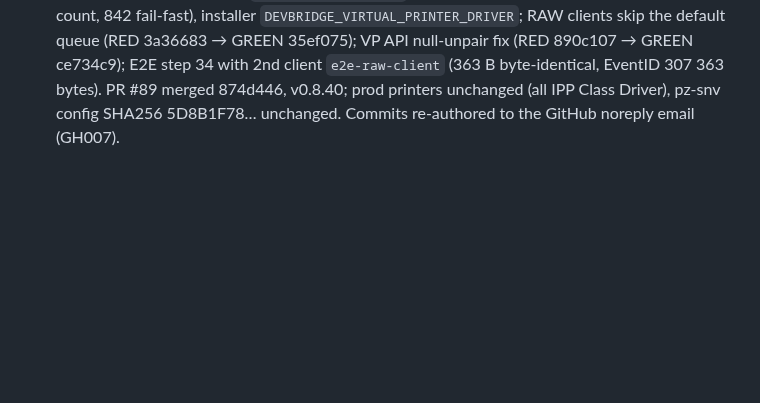
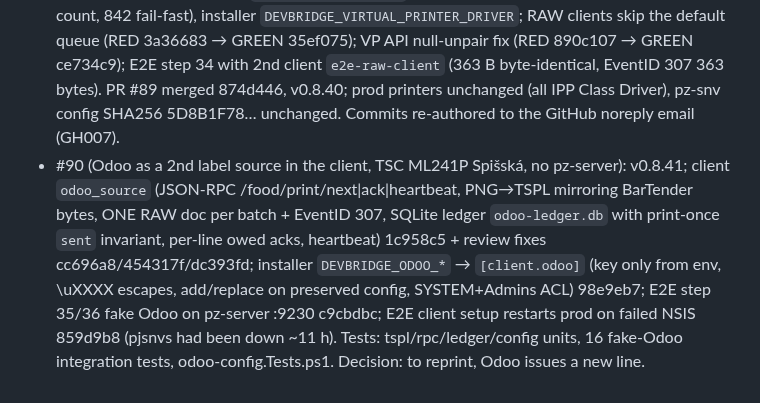
Before and after one commit to zbynekdrlik/devbridge, a Markdown page: docs/autopilot-log.md, the part around the change. Rendered like a GitHub page; blank space fills up the shorter version.

Commit message:
docs: autopilot log for #90
Co-Authored-By: Claude Opus 5.5 <noreply@anthropic.com>

```diff
--- a/docs/autopilot-log.md
+++ b/docs/autopilot-log.md
@@ -8,3 +8,4 @@
 - #80 (post-install lib split + packaging gate): RED 83bcd75 (installer/tests/post-install-lib.Tests.ps1) → GREEN 96785d9 (11 helpers verbatim → installer/DevBridgeInstallerLib.ps1, bundled next to post-install.ps1, missing lib → exit 1, `-ValidateOnly`, CI step `deploy/e2e-installer-packaging-gate.ps1` on pz-snv) → review fixes c3a01c7 (precondition + stale-root check). Pester 179/179 on 7 + 5.1; gate PASS on main run 35880218200, pz-snv prod config hash 5D8B1F78… unchanged. PR #83 merged 029d448, v0.8.38. Found: mutation job reports whole-fn replacement mutants as unviable under RUSTFLAGS=-D warnings (.claude/rules/ci.md).
 - #85 (false VC++ Runtime not found in post-install): RED 4771a56 (installer/tests Get-DevBridgeMissingVcRuntimeDlls + wiring) → GREEN 0f489e9 (DLL-file helper in lib + byte-identical inline in install.ps1, post-install drops the VisualStudio\14.0 registry key, logs `VC++ runtime DLLs present`) → review fixes 824ae9f (tests → vc-runtime.Tests.ps1), e91d737 (re-check the DLLs after running redist). v0.8.39. pjkes: DLLs present, key absent → helper reports 0 missing under PS 5.1.
 - #88 (RAW passthrough label printers, phase 1 of pz-spisska TSC ML241P): VP `driver` override (client `virtual_printer_driver` → proto field 6 → approval; VP API `driver`), reconciler uses only installed drivers, client `windows_spooler_raw` (winspool RAW, EventID 307 by job id + byte count, 842 fail-fast), installer `DEVBRIDGE_VIRTUAL_PRINTER_DRIVER`; RAW clients skip the default queue (RED 3a36683 → GREEN 35ef075); VP API null-unpair fix (RED 890c107 → GREEN ce734c9); E2E step 34 with 2nd client `e2e-raw-client` (363 B byte-identical, EventID 307 363 bytes). PR #89 merged 874d446, v0.8.40; prod printers unchanged (all IPP Class Driver), pz-snv config SHA256 5D8B1F78… unchanged. Commits re-authored to the GitHub noreply email (GH007).
+- #90 (Odoo as a 2nd label source in the client, TSC ML241P Spišská, no pz-server): v0.8.41; client `odoo_source` (JSON-RPC /food/print/next|ack|heartbeat, PNG→TSPL mirroring BarTender bytes, ONE RAW doc per batch + EventID 307, SQLite ledger `odoo-ledger.db` with print-once `sent` invariant, per-line owed acks, heartbeat) 1c958c5 + review fixes cc696a8/454317f/dc393fd; installer `DEVBRIDGE_ODOO_*` → `[client.odoo]` (key only from env, \uXXXX escapes, add/replace on preserved config, SYSTEM+Admins ACL) 98e9eb7; E2E step 35/36 fake Odoo on pz-server :9230 c9cbdbc; E2E client setup restarts prod on failed NSIS 859d9b8 (pjsnvs had been down ~11 h). Tests: tspl/rpc/ledger/config units, 16 fake-Odoo integration tests, odoo-config.Tests.ps1. Decision: to reprint, Odoo issues a new line.
```
